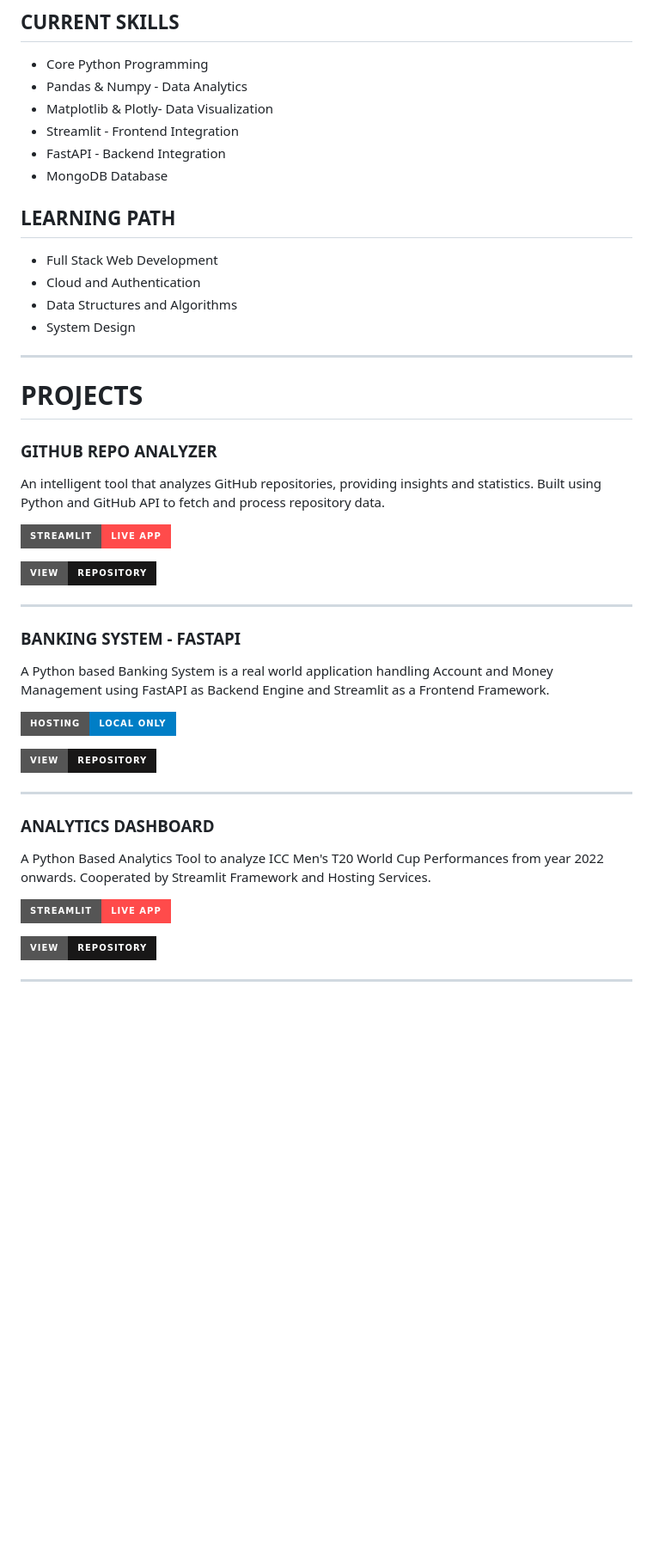
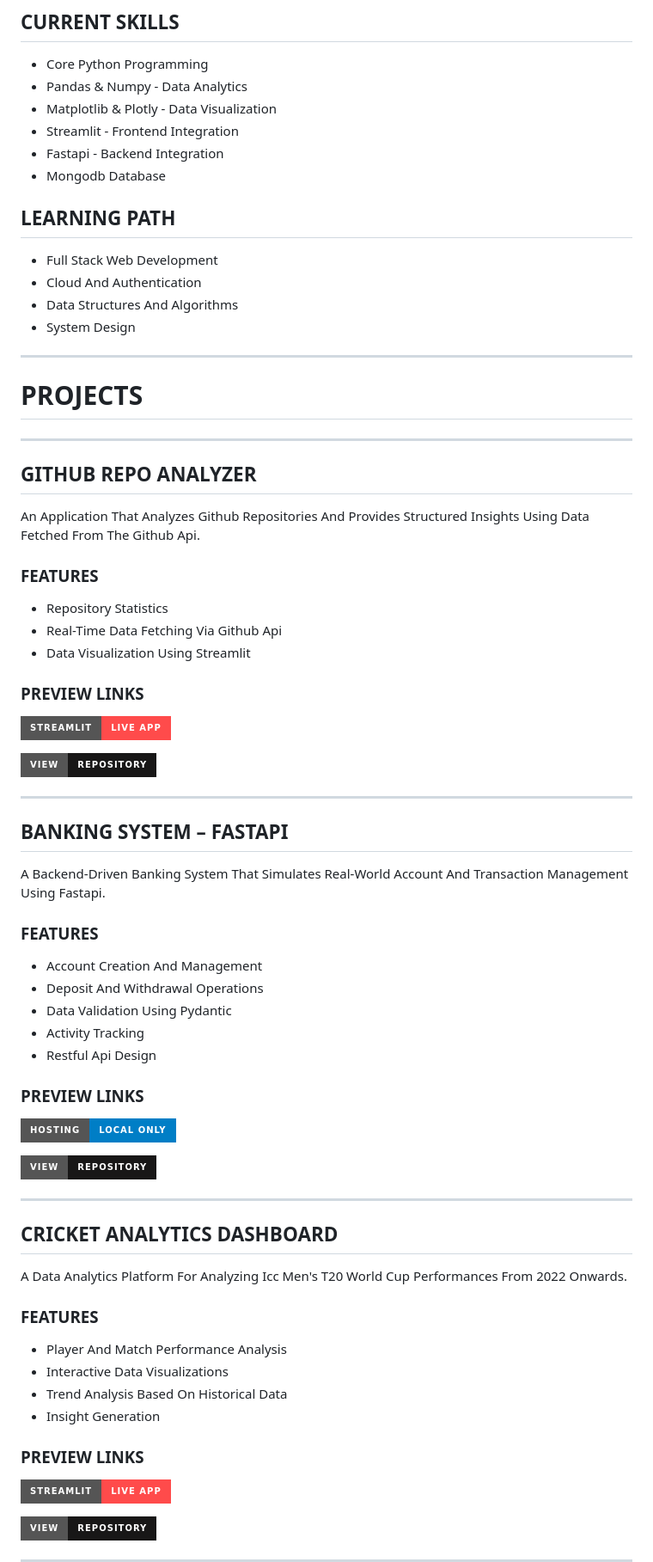
Before and after one commit to TanishkBhatt/TanishkBhatt, a Markdown page: README.md, the part around one of its changes. Shown at 86% size. GitHub-like rendering; badges without logos; blank space fills up the shorter version.

```diff
--- a/README.md
+++ b/README.md
@@ -21,30 +21,52 @@ My primary focus is on Python programming, particularly in the domains of Artifi
 ## CURRENT SKILLS
 - Core Python Programming
 - Pandas & Numpy - Data Analytics
-- Matplotlib & Plotly- Data Visualization
+- Matplotlib & Plotly - Data Visualization
 - Streamlit - Frontend Integration
-- FastAPI - Backend Integration
-- MongoDB Database
+- Fastapi - Backend Integration
+- Mongodb Database
 
 ## LEARNING PATH
 - Full Stack Web Development
-- Cloud and Authentication
-- Data Structures and Algorithms
+- Cloud And Authentication
+- Data Structures And Algorithms
 - System Design
 
 ---
 
 # PROJECTS
-### GITHUB REPO ANALYZER
-An intelligent tool that analyzes GitHub repositories, providing insights and statistics. Built using Python and GitHub API to fetch and process repository data.
+
+---
+
+## GITHUB REPO ANALYZER
+
+An Application That Analyzes Github Repositories And Provides Structured Insights Using Data Fetched From The Github Api.
+
+### FEATURES
+- Repository Statistics
+- Real-Time Data Fetching Via Github Api
+- Data Visualization Using Streamlit
+
+### PREVIEW LINKS
 
 [![Live App](https://img.shields.io/badge/Streamlit-Live_App-FF4B4B?style=for-the-badge&logo=streamlit&logoColor=white)](https://githb-repo-analyzer-tanishkbhatt.streamlit.app)
 
 [![GitHub Repo](https://img.shields.io/badge/View-Repository-181717?style=for-the-badge&logo=github)](https://github.com/TanishkBhatt/Github-Repo-Analyzer)
 
 ---
-### BANKING SYSTEM - FASTAPI
-A Python based Banking System is a real world application handling Account and Money Management using FastAPI as Backend Engine and Streamlit as a Frontend Framework.
+
+## BANKING SYSTEM – FASTAPI
+
+A Backend-Driven Banking System That Simulates Real-World Account And Transaction Management Using Fastapi.
+
+### FEATURES
+- Account Creation And Management
+- Deposit And Withdrawal Operations
+- Data Validation Using Pydantic
+- Activity Tracking
+- Restful Api Design
+
+### PREVIEW LINKS
 
 ![Local Hosting Only](https://img.shields.io/badge/Hosting-Local%20Only-blue?style=for-the-badge)
 
@@ -52,8 +74,17 @@ A Python based Banking System is a real world application handling Account and M
 
 ---
 
-### ANALYTICS DASHBOARD
-A Python Based Analytics Tool to analyze ICC Men's T20 World Cup Performances from year 2022 onwards. Cooperated by Streamlit Framework and Hosting Services.
+## CRICKET ANALYTICS DASHBOARD
+
+A Data Analytics Platform For Analyzing Icc Men's T20 World Cup Performances From 2022 Onwards.
+
+### FEATURES
+- Player And Match Performance Analysis
+- Interactive Data Visualizations
+- Trend Analysis Based On Historical Data
+- Insight Generation
+
+### PREVIEW LINKS
 
 [![Live App](https://img.shields.io/badge/Streamlit-Live_App-FF4B4B?style=for-the-badge&logo=streamlit&logoColor=white)](https://cricket-analytics-dashboard-tanishkbhatt.streamlit.app)
 
```
Also changed, not shown: other parts of README.md (+14 -4 lines).
